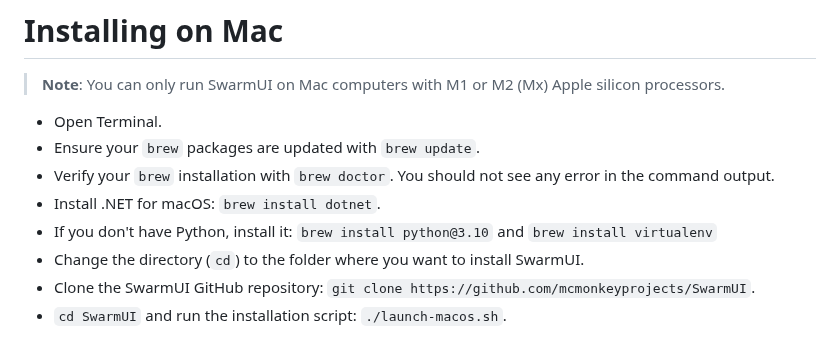
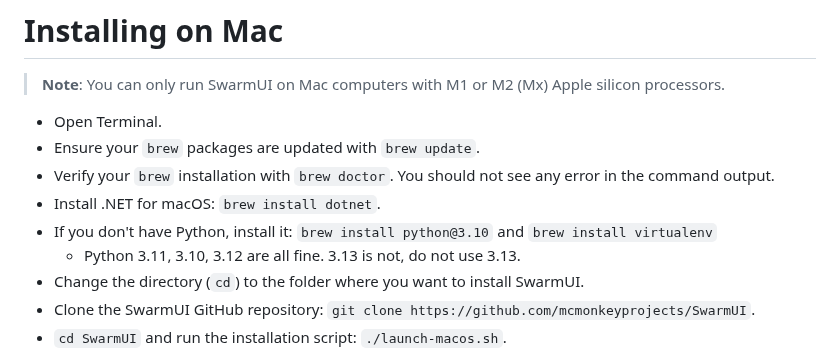
Before and after one commit to xxstarfruitxx/backpacking, a Markdown page: README.md, the part around the change. Drawn GitHub-style.

Commit message:
readme not re mac python version

```diff
--- a/README.md
+++ b/README.md
@@ -104,6 +104,7 @@ Note: if you're on Windows 10, you may need to manually install [git](https://gi
 - Verify your `brew` installation with `brew doctor`. You should not see any error in the command output.
 - Install .NET for macOS: `brew install dotnet`.
 - If you don't have Python, install it: `brew install python@3.10` and `brew install virtualenv`
+    - Python 3.11, 3.10, 3.12 are all fine. 3.13 is not, do not use 3.13.
 - Change the directory (`cd`) to the folder where you want to install SwarmUI.
 - Clone the SwarmUI GitHub repository: `git clone https://github.com/mcmonkeyprojects/SwarmUI`.
 - `cd SwarmUI` and run the installation script: `./launch-macos.sh`.
```
